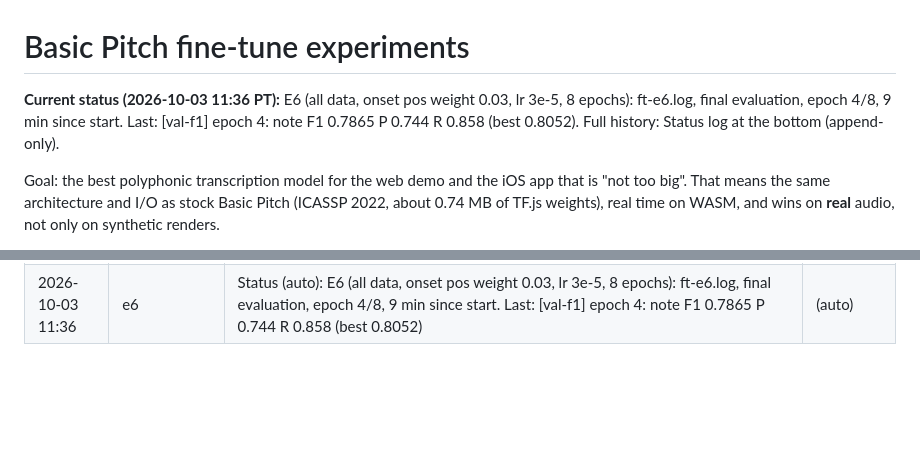
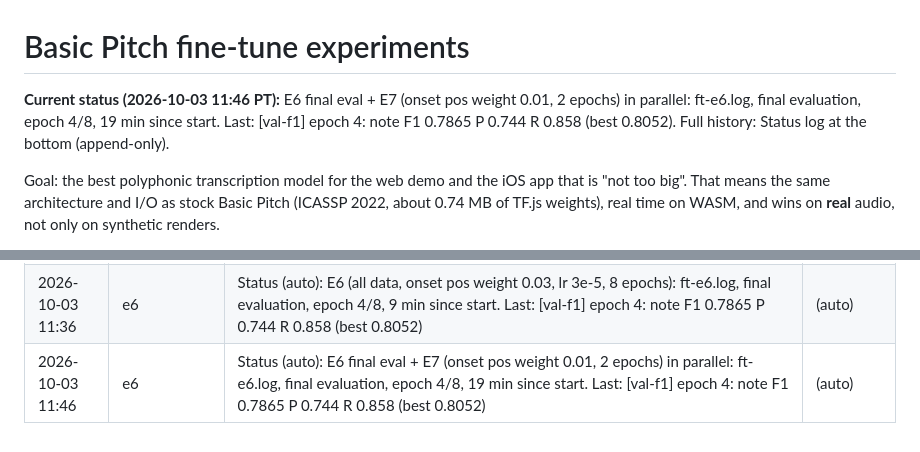
Before and after one commit to yishengjiang99/earsheet, a Markdown page: docs/finetune/EXPERIMENTS.md, 2 parts joined by grey strips. Rendered like a GitHub page; blank space fills up the shorter version.

Commit message:
finetune: status log entry (2026-10-03 11:46 PT)

```diff
--- a/docs/finetune/EXPERIMENTS.md
+++ b/docs/finetune/EXPERIMENTS.md
@@ -1,7 +1,7 @@
 # Basic Pitch fine-tune experiments
 
 <!-- status -->
-**Current status (2026-10-03 11:36 PT):** E6 (all data, onset pos weight 0.03, lr 3e-5, 8 epochs): ft-e6.log, final evaluation, epoch 4/8, 9 min since start. Last: [val-f1] epoch 4: note F1 0.7865 P 0.744 R 0.858 (best 0.8052). Full history: Status log at the bottom (append-only).
+**Current status (2026-10-03 11:46 PT):** E6 final eval + E7 (onset pos weight 0.01, 2 epochs) in parallel: ft-e6.log, final evaluation, epoch 4/8, 19 min since start. Last: [val-f1] epoch 4: note F1 0.7865 P 0.744 R 0.858 (best 0.8052). Full history: Status log at the bottom (append-only).
 <!-- /status -->
 
 Goal: the best polyphonic transcription model for the web demo and the iOS app that is
@@ -109,3 +109,4 @@ original wording.
 | 2026-10-03 11:30 | E4b result, E5 probes | E4b (class-balanced onset loss, pos weight 0.95): mixed val 0.384, 0.272, 0.262 (P 0.19-0.30) and stopped; it over-predicts onsets the other way. Probes, 1 epoch each, all data, lr 3e-5: **pw 0.03: 0.8132 (P 0.782 R 0.866), first run to beat stock 0.8039**; pw 0.1: 0.7467 (P 0.682 R 0.845); pw 0.3 running. Next: full E6 run with pw 0.03 | (this commit) |
 | 2026-10-03 11:26 | e5 | Status (auto): E5: ft-probe-pw0.3.log, final evaluation, epoch 0/1, 10 min since start. Last: [val-f1] epoch 1: note F1 0.6012 P 0.514 R 0.747 (best 0.8039) | (auto) |
 | 2026-10-03 11:36 | e6 | Status (auto): E6 (all data, onset pos weight 0.03, lr 3e-5, 8 epochs): ft-e6.log, final evaluation, epoch 4/8, 9 min since start. Last: [val-f1] epoch 4: note F1 0.7865 P 0.744 R 0.858 (best 0.8052) | (auto) |
+| 2026-10-03 11:46 | e6 | Status (auto): E6 final eval + E7 (onset pos weight 0.01, 2 epochs) in parallel: ft-e6.log, final evaluation, epoch 4/8, 19 min since start. Last: [val-f1] epoch 4: note F1 0.7865 P 0.744 R 0.858 (best 0.8052) | (auto) |
```
